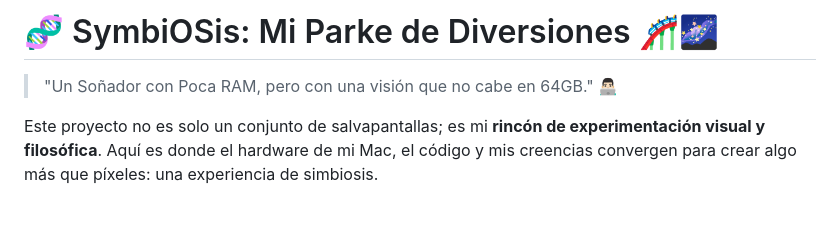
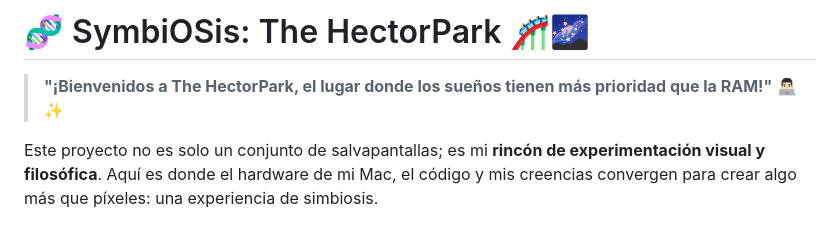
Before and after one commit to HecAguilaV/ParkeDiversiones, a Markdown page: README.md, the part around the change. GitHub-like rendering.

Commit message:
Update: Added the epic welcoming slogan to README 🎡✨

```diff
--- a/README.md
+++ b/README.md
@@ -1,6 +1,6 @@
-# 🧬 SymbiOSis: Mi Parke de Diversiones 🎢🌌
+# 🧬 SymbiOSis: The HectorPark 🎢🌌
 
-> "Un Soñador con Poca RAM, pero con una visión que no cabe en 64GB." 👨🏻‍💻
+> **"¡Bienvenidos a The HectorPark, el lugar donde los sueños tienen más prioridad que la RAM!"** 👨🏻‍💻✨
 
 Este proyecto no es solo un conjunto de salvapantallas; es mi **rincón de experimentación visual y filosófica**. Aquí es donde el hardware de mi Mac, el código y mis creencias convergen para crear algo más que píxeles: una experiencia de simbiosis.
 
```
